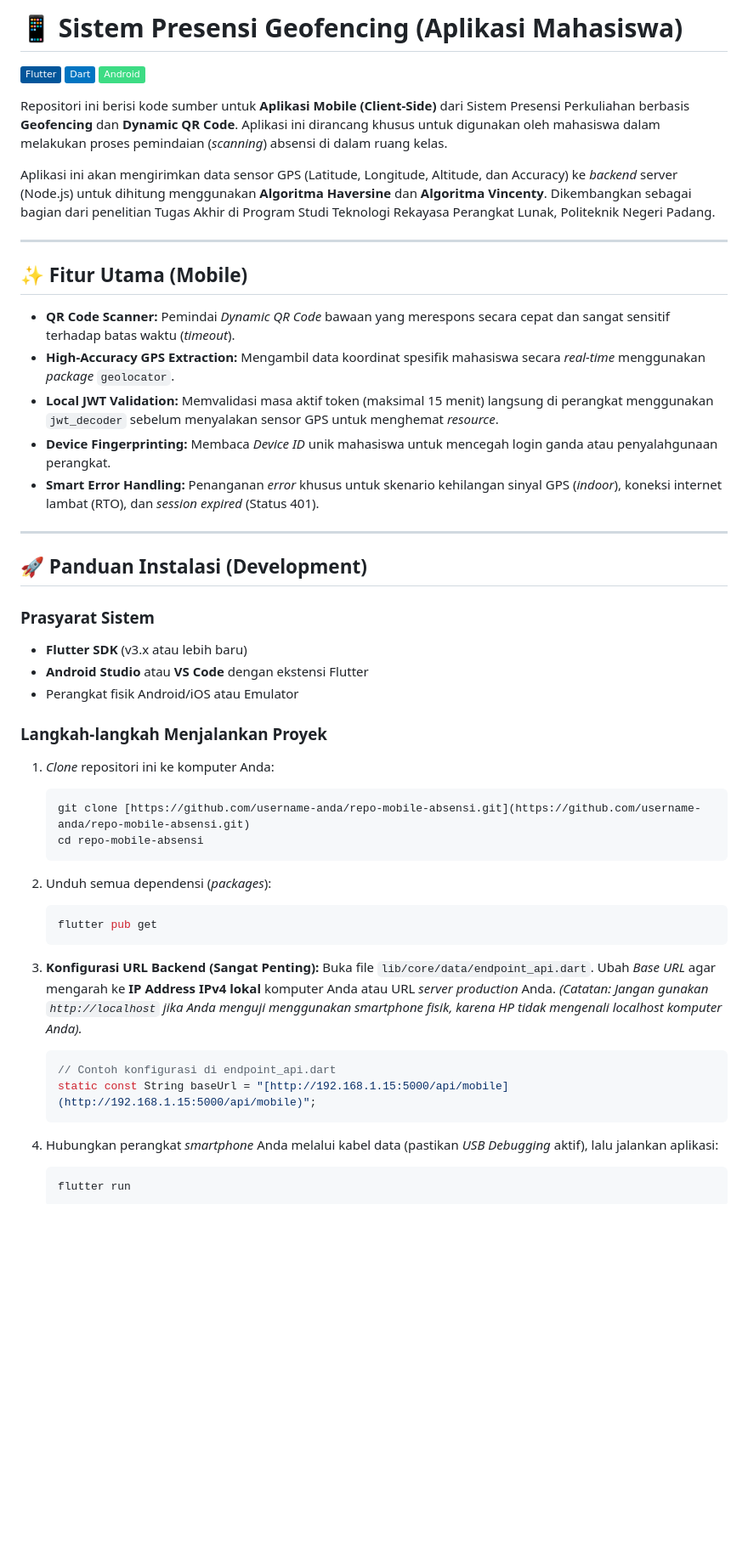
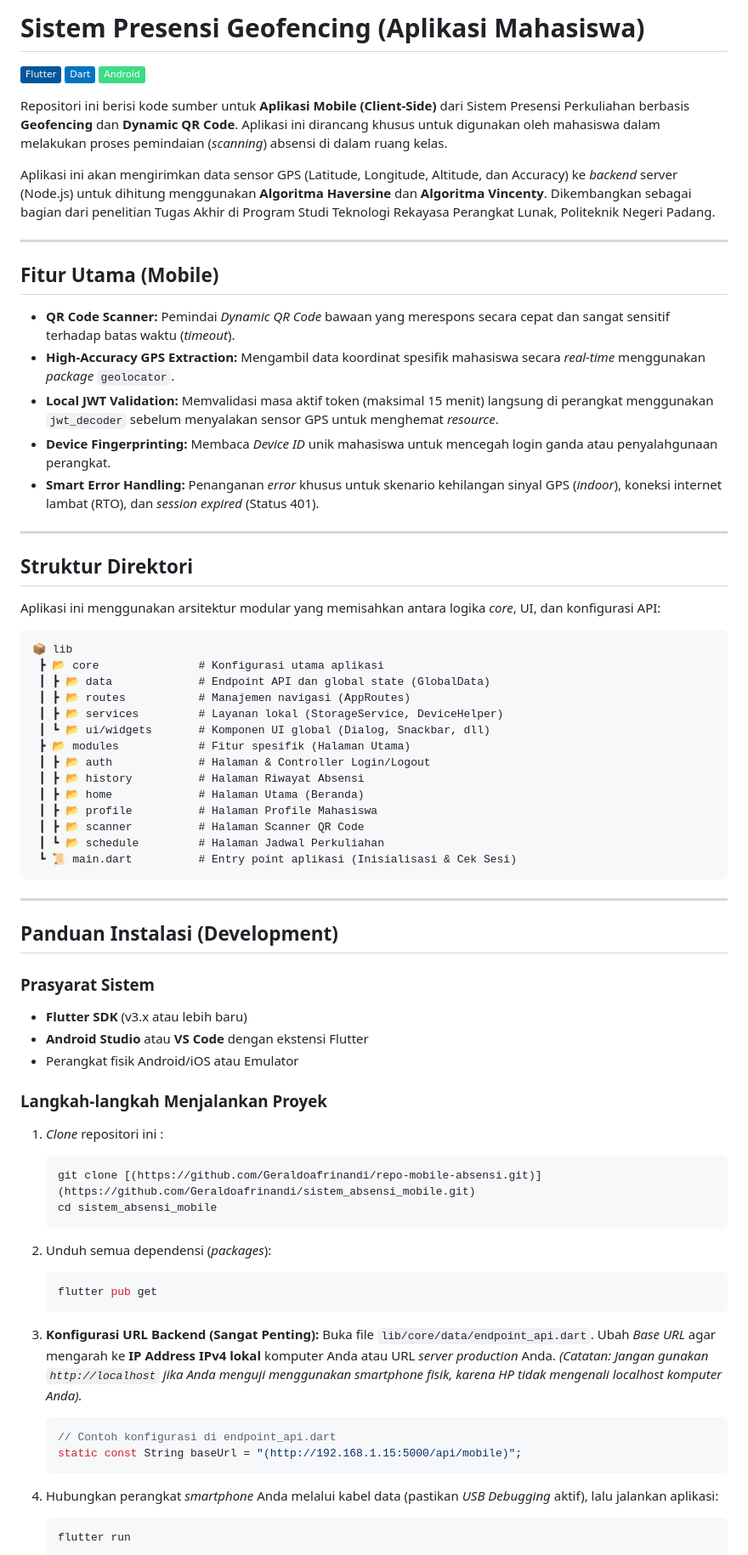
Before and after one commit to Geraldoafrinandi/sistem_absensi_mobile, a Markdown page: README.md, the part around one of its changes. Shown at 85% size. Drawn GitHub-style; badges without logos; blank space fills up the shorter version.

````diff
--- a/README.md
+++ b/README.md
@@ -1,4 +1,4 @@
-# 📱 Sistem Presensi Geofencing (Aplikasi Mahasiswa)
+#  Sistem Presensi Geofencing (Aplikasi Mahasiswa)
 
 [![Flutter](https://img.shields.io/badge/Flutter-%2302569B.svg?style=flat&logo=Flutter&logoColor=white)]()
 [![Dart](https://img.shields.io/badge/Dart-%230175C2.svg?style=flat&logo=dart&logoColor=white)]()
@@ -10,7 +10,7 @@ Aplikasi ini akan mengirimkan data sensor GPS (Latitude, Longitude, Altitude, da
 
 ---
 
-## ✨ Fitur Utama (Mobile)
+##  Fitur Utama (Mobile)
 
 - **QR Code Scanner:** Pemindai *Dynamic QR Code* bawaan yang merespons secara cepat dan sangat sensitif terhadap batas waktu (*timeout*).
 - **High-Accuracy GPS Extraction:** Mengambil data koordinat spesifik mahasiswa secara *real-time* menggunakan *package* `geolocator`.
@@ -20,7 +20,30 @@ Aplikasi ini akan mengirimkan data sensor GPS (Latitude, Longitude, Altitude, da
 
 ---
 
-## 🚀 Panduan Instalasi (Development)
+##  Struktur Direktori
+
+Aplikasi ini menggunakan arsitektur modular yang memisahkan antara logika *core*, UI, dan konfigurasi API:
+
+```text
+📦 lib
+ ┣ 📂 core               # Konfigurasi utama aplikasi
+ ┃ ┣ 📂 data             # Endpoint API dan global state (GlobalData)
+ ┃ ┣ 📂 routes           # Manajemen navigasi (AppRoutes)
+ ┃ ┣ 📂 services         # Layanan lokal (StorageService, DeviceHelper)
+ ┃ ┗ 📂 ui/widgets       # Komponen UI global (Dialog, Snackbar, dll)
+ ┣ 📂 modules            # Fitur spesifik (Halaman Utama)
+ ┃ ┣ 📂 auth             # Halaman & Controller Login/Logout
+ ┃ ┣ 📂 history          # Halaman Riwayat Absensi
+ ┃ ┣ 📂 home             # Halaman Utama (Beranda)
+ ┃ ┣ 📂 profile          # Halaman Profile Mahasiswa
+ ┃ ┣ 📂 scanner          # Halaman Scanner QR Code
+ ┃ ┗ 📂 schedule         # Halaman Jadwal Perkuliahan
+ ┗ 📜 main.dart          # Entry point aplikasi (Inisialisasi & Cek Sesi)
+```
+
+---
+
+##  Panduan Instalasi (Development)
 
 ### Prasyarat Sistem
 - **Flutter SDK** (v3.x atau lebih baru)
@@ -29,10 +52,10 @@ Aplikasi ini akan mengirimkan data sensor GPS (Latitude, Longitude, Altitude, da
 
 ### Langkah-langkah Menjalankan Proyek
 
-1. *Clone* repositori ini ke komputer Anda:
+1. *Clone* repositori ini :
    ```bash
-   git clone [https://github.com/username-anda/repo-mobile-absensi.git](https://github.com/username-anda/repo-mobile-absensi.git)
-   cd repo-mobile-absensi
+   git clone [(https://github.com/Geraldoafrinandi/repo-mobile-absensi.git)](https://github.com/Geraldoafrinandi/sistem_absensi_mobile.git)
+   cd sistem_absensi_mobile
    ```
 
 2. Unduh semua dependensi (*packages*):
@@ -45,7 +68,7 @@ Aplikasi ini akan mengirimkan data sensor GPS (Latitude, Longitude, Altitude, da
    *(Catatan: Jangan gunakan `http://localhost` jika Anda menguji menggunakan smartphone fisik, karena HP tidak mengenali localhost komputer Anda).*
    ```dart
    // Contoh konfigurasi di endpoint_api.dart
-   static const String baseUrl = "[http://192.168.1.15:5000/api/mobile](http://192.168.1.15:5000/api/mobile)";
+   static const String baseUrl = "(http://192.168.1.15:5000/api/mobile)";
    ```
 
 4. Hubungkan perangkat *smartphone* Anda melalui kabel data (pastikan *USB Debugging* aktif), lalu jalankan aplikasi:
````
Also changed, not shown: other parts of README.md (+17 -18 lines).
